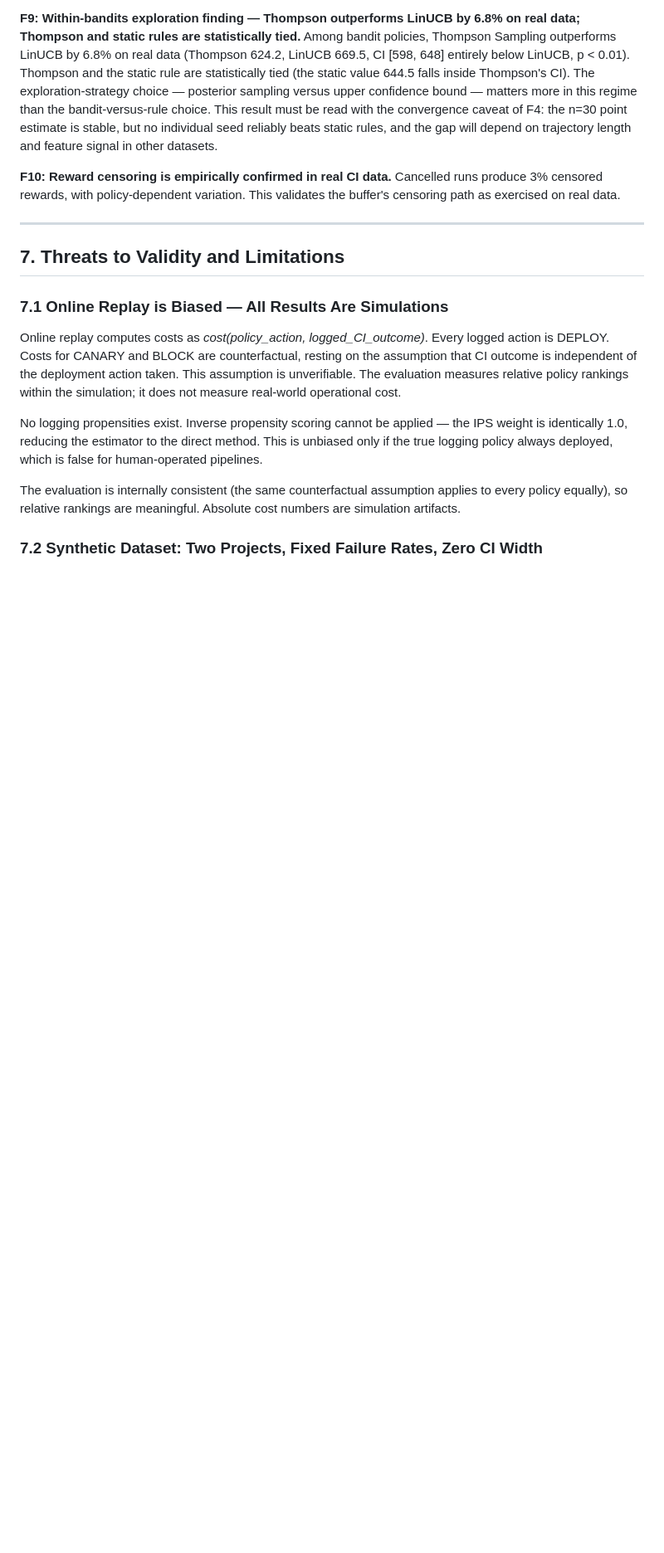
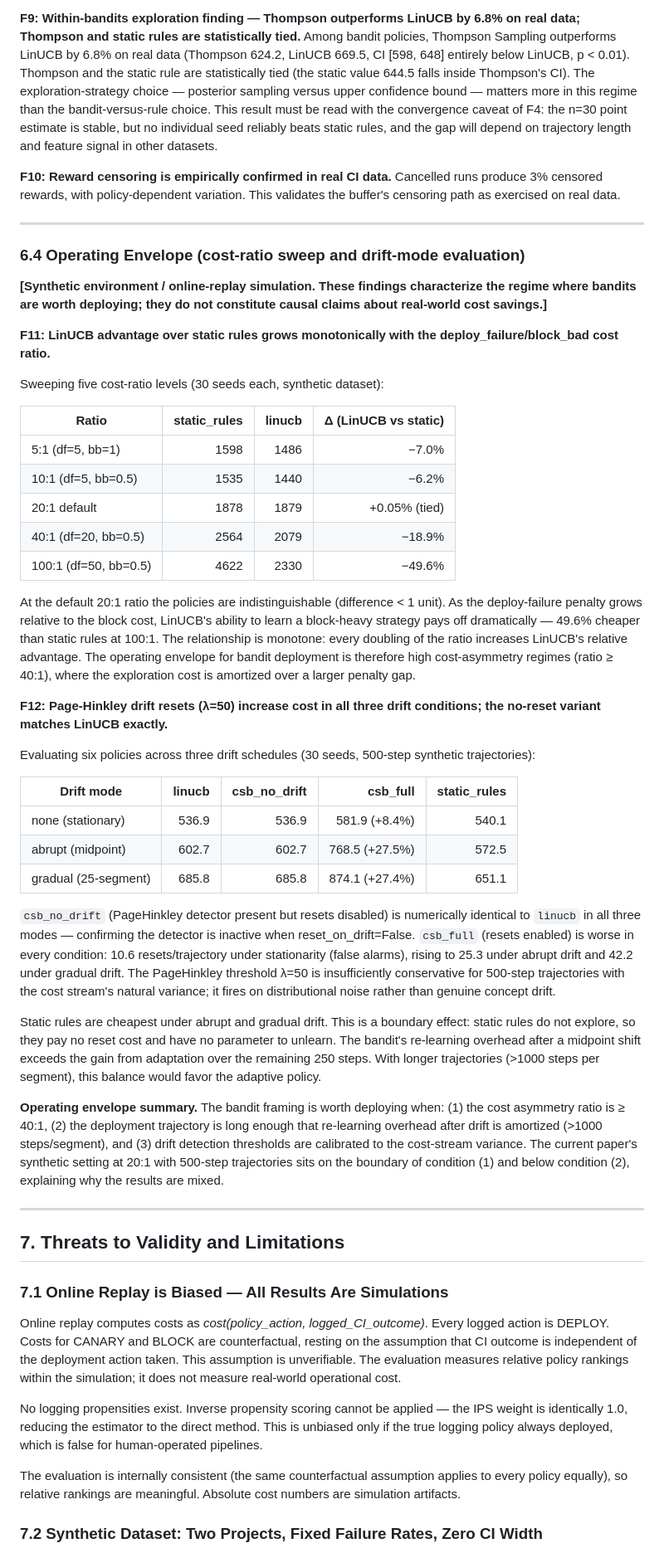
Before and after one commit to abishekgiri/adaptive-release-controller-, a Markdown page: paper/adaptive-deployment-control.md, the part around the change. Shown at 83% size. Rendered like a GitHub page; blank space fills up the shorter version.

```diff
--- a/paper/adaptive-deployment-control.md
+++ b/paper/adaptive-deployment-control.md
@@ -416,6 +416,42 @@ Cancelled runs produce 3% censored rewards, with policy-dependent variation. Thi
 
 ---
 
+### 6.4 Operating Envelope (cost-ratio sweep and drift-mode evaluation)
+
+**[Synthetic environment / online-replay simulation. These findings characterize the regime where bandits are worth deploying; they do not constitute causal claims about real-world cost savings.]**
+
+**F11: LinUCB advantage over static rules grows monotonically with the deploy_failure/block_bad cost ratio.**
+
+Sweeping five cost-ratio levels (30 seeds each, synthetic dataset):
+
+| Ratio | static_rules | linucb | Δ (LinUCB vs static) |
+| --- | ---: | ---: | ---: |
+| 5:1 (df=5, bb=1) | 1598 | 1486 | −7.0% |
+| 10:1 (df=5, bb=0.5) | 1535 | 1440 | −6.2% |
+| 20:1 default | 1878 | 1879 | +0.05% (tied) |
+| 40:1 (df=20, bb=0.5) | 2564 | 2079 | −18.9% |
+| 100:1 (df=50, bb=0.5) | 4622 | 2330 | −49.6% |
+
+At the default 20:1 ratio the policies are indistinguishable (difference < 1 unit). As the deploy-failure penalty grows relative to the block cost, LinUCB's ability to learn a block-heavy strategy pays off dramatically — 49.6% cheaper than static rules at 100:1. The relationship is monotone: every doubling of the ratio increases LinUCB's relative advantage. The operating envelope for bandit deployment is therefore high cost-asymmetry regimes (ratio ≥ 40:1), where the exploration cost is amortized over a larger penalty gap.
+
+**F12: Page-Hinkley drift resets (λ=50) increase cost in all three drift conditions; the no-reset variant matches LinUCB exactly.**
+
+Evaluating six policies across three drift schedules (30 seeds, 500-step synthetic trajectories):
+
+| Drift mode | linucb | csb\_no\_drift | csb\_full | static\_rules |
+| --- | ---: | ---: | ---: | ---: |
+| none (stationary) | 536.9 | 536.9 | 581.9 (+8.4%) | 540.1 |
+| abrupt (midpoint) | 602.7 | 602.7 | 768.5 (+27.5%) | 572.5 |
+| gradual (25-segment) | 685.8 | 685.8 | 874.1 (+27.4%) | 651.1 |
+
+`csb_no_drift` (PageHinkley detector present but resets disabled) is numerically identical to `linucb` in all three modes — confirming the detector is inactive when reset_on_drift=False. `csb_full` (resets enabled) is worse in every condition: 10.6 resets/trajectory under stationarity (false alarms), rising to 25.3 under abrupt drift and 42.2 under gradual drift. The PageHinkley threshold λ=50 is insufficiently conservative for 500-step trajectories with the cost stream's natural variance; it fires on distributional noise rather than genuine concept drift.
+
+Static rules are cheapest under abrupt and gradual drift. This is a boundary effect: static rules do not explore, so they pay no reset cost and have no parameter to unlearn. The bandit's re-learning overhead after a midpoint shift exceeds the gain from adaptation over the remaining 250 steps. With longer trajectories (>1000 steps per segment), this balance would favor the adaptive policy.
+
+**Operating envelope summary.** The bandit framing is worth deploying when: (1) the cost asymmetry ratio is ≥ 40:1, (2) the deployment trajectory is long enough that re-learning overhead after drift is amortized (>1000 steps/segment), and (3) drift detection thresholds are calibrated to the cost-stream variance. The current paper's synthetic setting at 20:1 with 500-step trajectories sits on the boundary of condition (1) and below condition (2), explaining why the results are mixed.
+
+---
+
 ## 7. Threats to Validity and Limitations
 
 ### 7.1 Online Replay is Biased — All Results Are Simulations
```
Also changed, not shown: paper/source-of-truth.md (+37 -2 lines).
